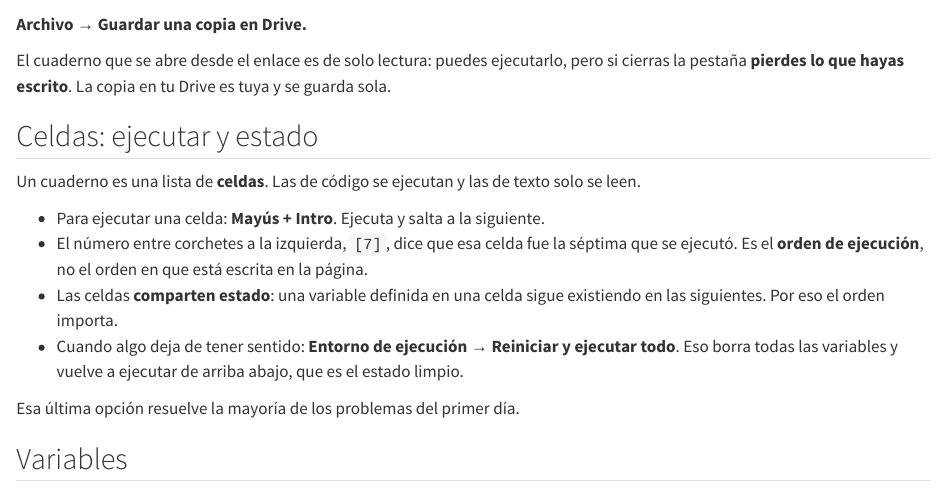
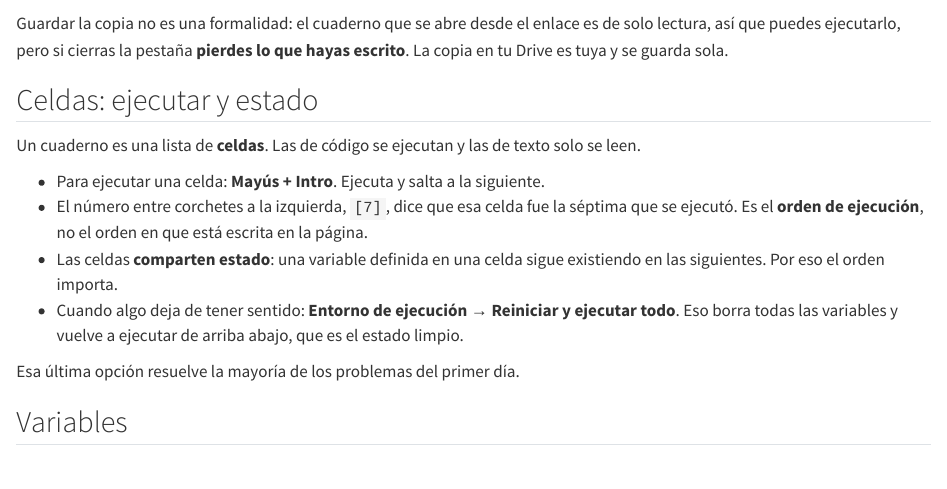
Before and after one commit to cunef-aap/adecd-26-27, a Quarto document (curso/colab.qmd): the page in a window 1100 px wide, from 400 px down before the commit and from 360 px down after it, so that both start at the same text. Rendered offline with R 4.5, knitr and Pandoc in place of Quarto, with nearby package versions.

Commit message:
Quita la repetición del aviso de guardar copia en el anexo de Colab
El include ya lo dice, así que el párrafo siguiente explica solo por qué
importa.

Co-Authored-By: Claude Opus 5 (1M context) <noreply@anthropic.com>

```diff
--- a/curso/colab.qmd
+++ b/curso/colab.qmd
@@ -38,8 +36,6 @@ Lo primero que hay que hacer al abrirlo:
-**Archivo → Guardar una copia en Drive.**
-
-El cuaderno que se abre desde el enlace es de solo lectura: puedes ejecutarlo, pero si
-cierras la pestaña **pierdes lo que hayas escrito**. La copia en tu Drive es tuya y se
-guarda sola.
+Guardar la copia no es una formalidad: el cuaderno que se abre desde el enlace es de solo
+lectura, así que puedes ejecutarlo, pero si cierras la pestaña **pierdes lo que hayas
+escrito**. La copia en tu Drive es tuya y se guarda sola.
 
 ## Celdas: ejecutar y estado
 
```
Also changed, not shown: .claude/skills/aap-capitulo/references/hojas-y-cuadernos.md, docs/search.json, curso/colab.qmd (2 more changed lines), 4 other files.
